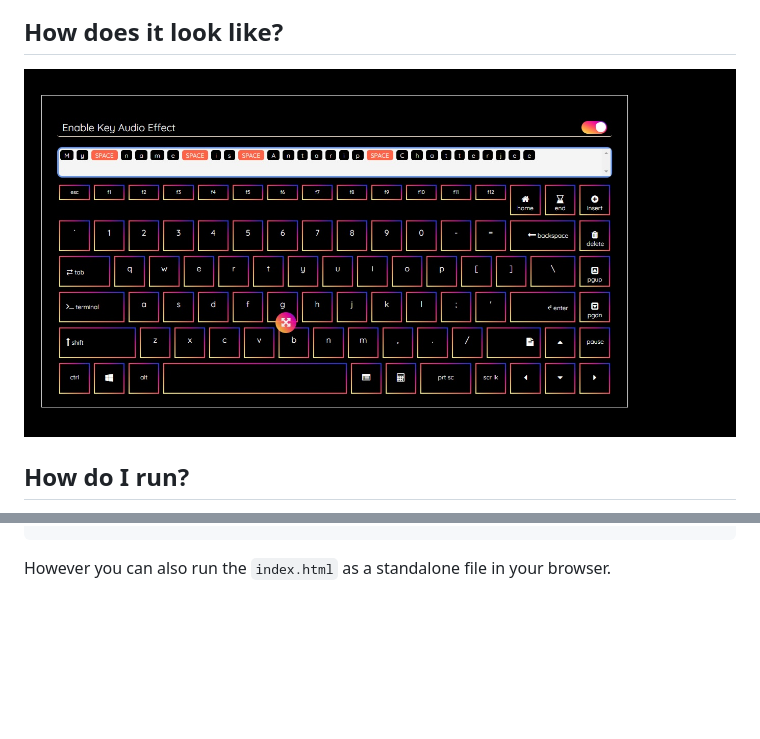
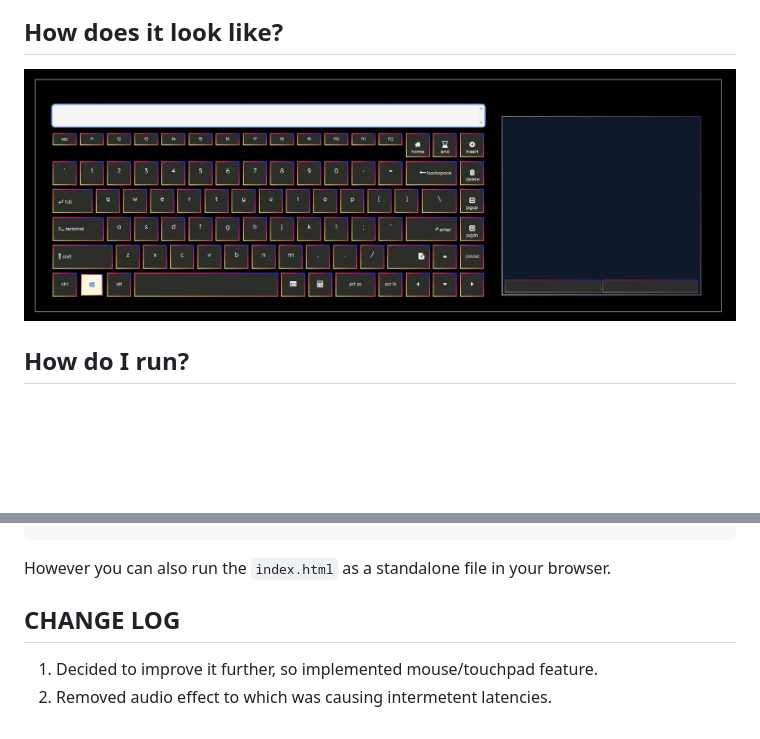
Before and after one commit to antaripchatterjee/remote_keyboard, a Markdown page: README.md, 2 parts joined by grey strips. Rendered like a GitHub page; pictures changed too: readme_images/screenshot.jpg; blank space fills up the shorter version.

Commit message:
touchpad/mouse feature added. currently only for touch devices

````diff
--- a/README.md
+++ b/README.md
@@ -27,3 +27,8 @@ python3 -m webbrowser -t "http://localhost:8080/index.html" # for windows user,
 ```
 
 However you can also run the `index.html` as a standalone file in your browser.
+
+## CHANGE LOG
+
+1. Decided to improve it further, so implemented mouse/touchpad feature.
+2. Removed audio effect to which was causing intermetent latencies.
````
Also changed, not shown: static/favicon.png (added), 3 other files.
